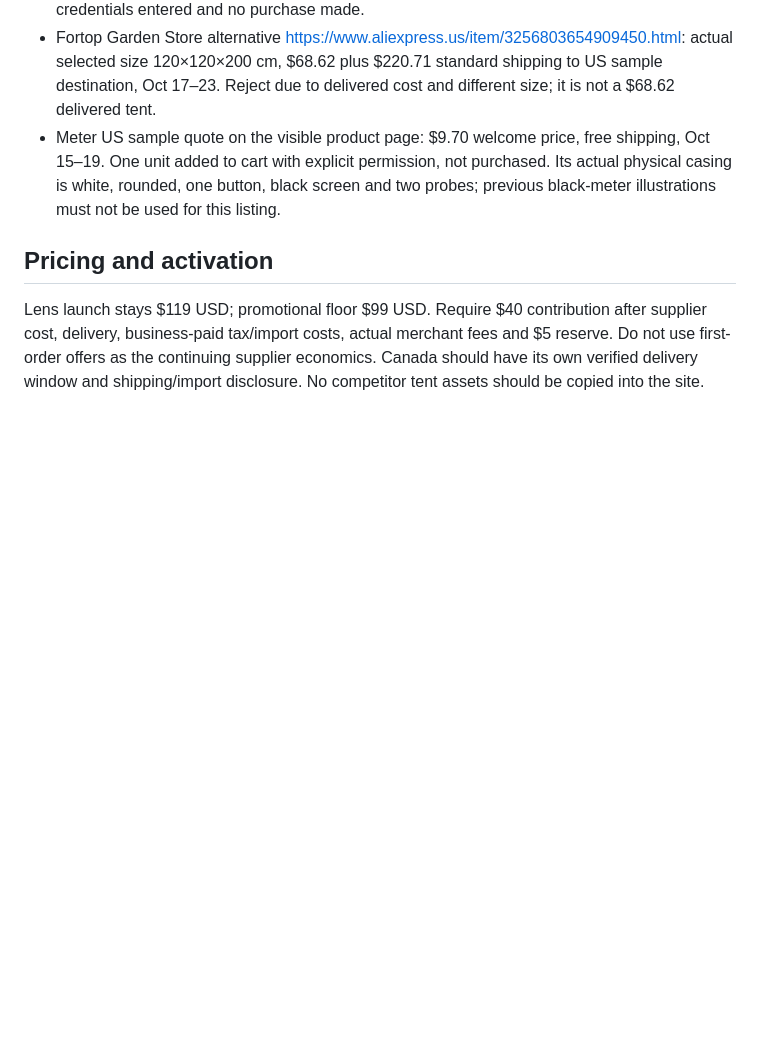
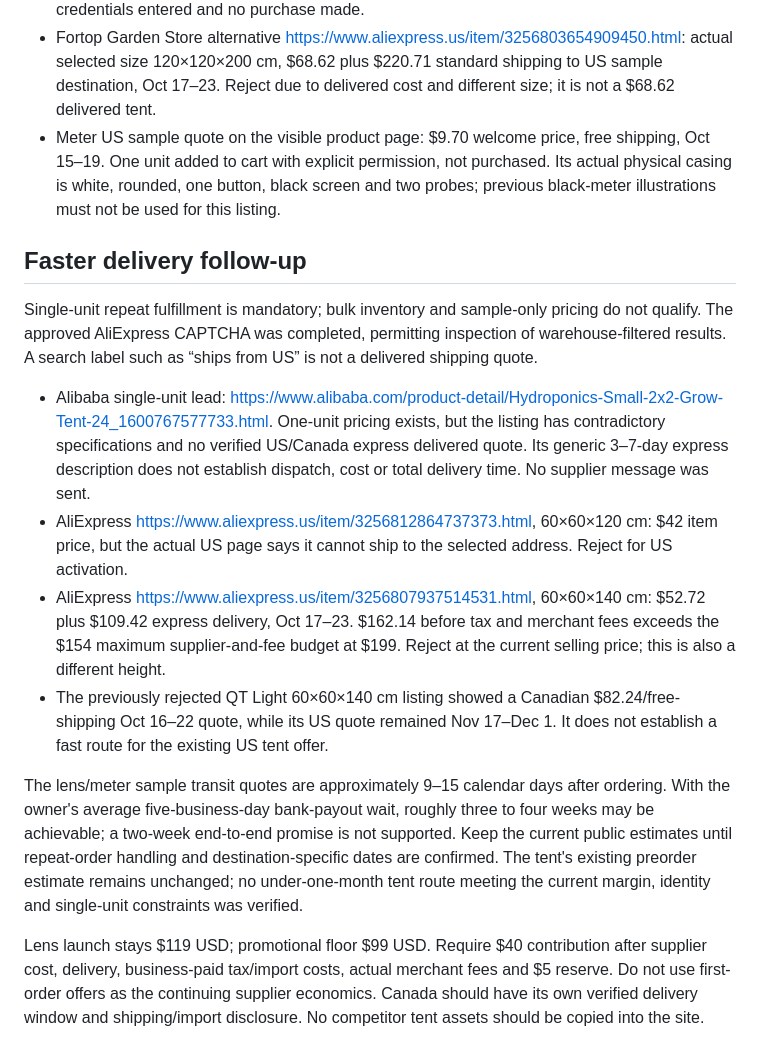
Before and after one commit to GreenGeezy/mastergrowbot, a Markdown page: docs/growtech-north-america-sourcing.md, the part around the change. Rendered like a GitHub page; blank space fills up the shorter version.

Commit message:
Record single-unit express sourcing and delivery limits

```diff
--- a/docs/growtech-north-america-sourcing.md
+++ b/docs/growtech-north-america-sourcing.md
@@ -19,6 +19,15 @@ US and Canada require separate quotes. Currency must be explicit (site defaults
 - Fortop Garden Store alternative https://www.aliexpress.us/item/3256803654909450.html: actual selected size 120×120×200 cm, $68.62 plus $220.71 standard shipping to US sample destination, Oct 17–23. Reject due to delivered cost and different size; it is not a $68.62 delivered tent.
 - Meter US sample quote on the visible product page: $9.70 welcome price, free shipping, Oct 15–19. One unit added to cart with explicit permission, not purchased. Its actual physical casing is white, rounded, one button, black screen and two probes; previous black-meter illustrations must not be used for this listing.
 
-## Pricing and activation
+## Faster delivery follow-up
+
+Single-unit repeat fulfillment is mandatory; bulk inventory and sample-only pricing do not qualify. The approved AliExpress CAPTCHA was completed, permitting inspection of warehouse-filtered results. A search label such as “ships from US” is not a delivered shipping quote.
+
+- Alibaba single-unit lead: https://www.alibaba.com/product-detail/Hydroponics-Small-2x2-Grow-Tent-24_1600767577733.html. One-unit pricing exists, but the listing has contradictory specifications and no verified US/Canada express delivered quote. Its generic 3–7-day express description does not establish dispatch, cost or total delivery time. No supplier message was sent.
+- AliExpress https://www.aliexpress.us/item/3256812864737373.html, 60×60×120 cm: $42 item price, but the actual US page says it cannot ship to the selected address. Reject for US activation.
+- AliExpress https://www.aliexpress.us/item/3256807937514531.html, 60×60×140 cm: $52.72 plus $109.42 express delivery, Oct 17–23. $162.14 before tax and merchant fees exceeds the $154 maximum supplier-and-fee budget at $199. Reject at the current selling price; this is also a different height.
+- The previously rejected QT Light 60×60×140 cm listing showed a Canadian $82.24/free-shipping Oct 16–22 quote, while its US quote remained Nov 17–Dec 1. It does not establish a fast route for the existing US tent offer.
+
+The lens/meter sample transit quotes are approximately 9–15 calendar days after ordering. With the owner's average five-business-day bank-payout wait, roughly three to four weeks may be achievable; a two-week end-to-end promise is not supported. Keep the current public estimates until repeat-order handling and destination-specific dates are confirmed. The tent's existing preorder estimate remains unchanged; no under-one-month tent route meeting the current margin, identity and single-unit constraints was verified.
 
 Lens launch stays $119 USD; promotional floor $99 USD. Require $40 contribution after supplier cost, delivery, business-paid tax/import costs, actual merchant fees and $5 reserve. Do not use first-order offers as the continuing supplier economics. Canada should have its own verified delivery window and shipping/import disclosure. No competitor tent assets should be copied into the site.
```
